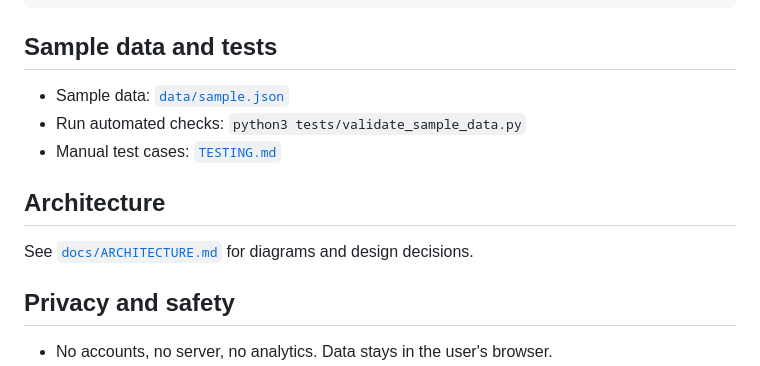
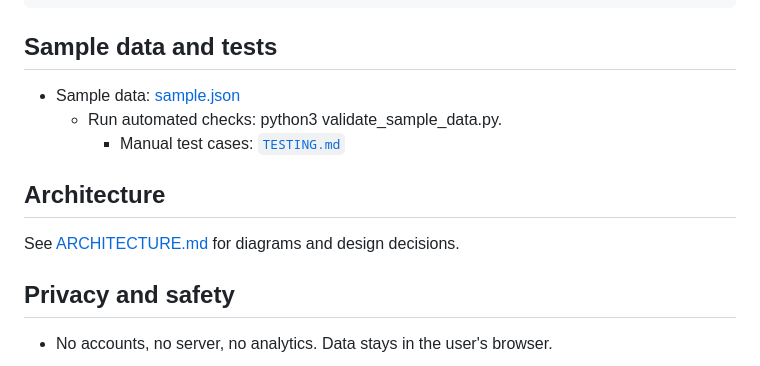
Before and after one commit to krishnar9907-wq/GyanKrida, a Markdown page: README.md, the part around the change. Drawn GitHub-style.

```diff
--- a/README.md
+++ b/README.md
@@ -79,13 +79,13 @@ gyan-krida/
 
 ## Sample data and tests
 
-- Sample data: [`data/sample.json`](data/sample.json)
-- Run automated checks: `python3 tests/validate_sample_data.py`
-- Manual test cases: [`TESTING.md`](TESTING.md)
+ - Sample data: [sample.json](sample.json)
+    - Run automated checks: python3 validate_sample_data.py.
+      - Manual test cases: [`TESTING.md`](TESTING.md)
 
 ## Architecture
 
-See [`docs/ARCHITECTURE.md`](docs/ARCHITECTURE.md) for diagrams and design decisions.
+See [ARCHITECTURE.md](ARCHITECTURE.md) for diagrams and design decisions.
 
 ## Privacy and safety
 
```
